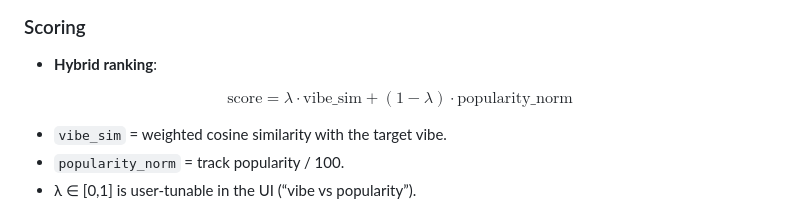
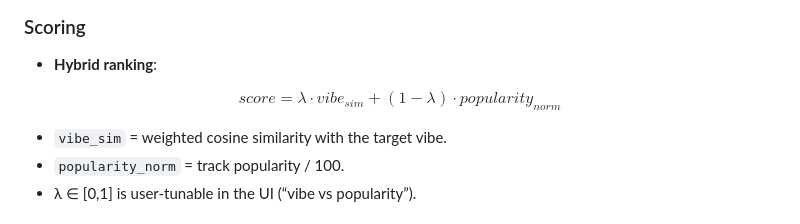
Before and after one commit to jessicabat/vibe-recommender, a Markdown page: README.md, the part around the change. Drawn GitHub-style.

```diff
--- a/README.md
+++ b/README.md
@@ -52,11 +52,8 @@ $$
 - **Hybrid ranking**:
 
 $$
-\text{score}
-= \lambda \cdot \text{vibe\_sim}
-+ (1 - \lambda) \cdot \text{popularity\_norm}
+score = \lambda \cdot vibe_{sim} + (1 - \lambda) \cdot popularity_{norm}
 $$
-
 
 - `vibe_sim` = weighted cosine similarity with the target vibe.
 - `popularity_norm` = track popularity / 100.
```
